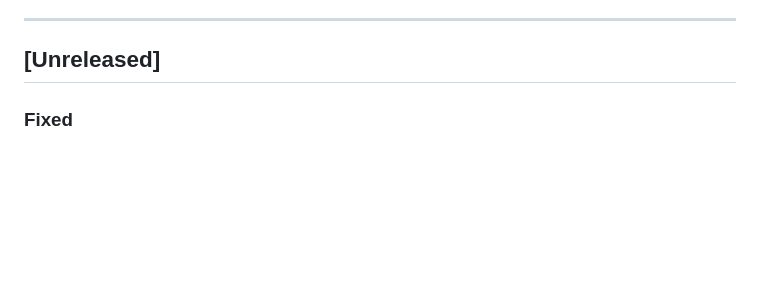
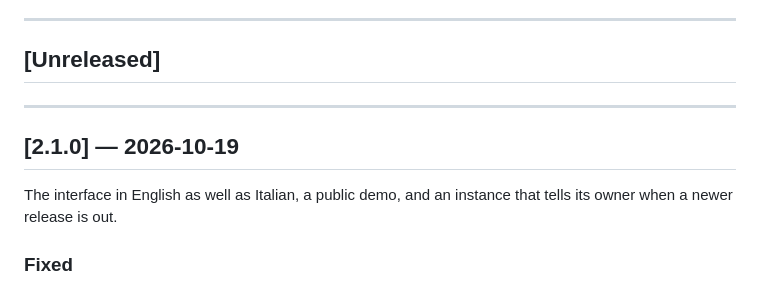
Before and after one commit to easly1989/nutreek, a Markdown page: CHANGELOG.md, the part around the change. Drawn GitHub-style; blank space fills up the shorter version.

Commit message:
docs(changelog): close the 2.1.0 section
Co-Authored-By: Claude Opus 5.5 <noreply@anthropic.com>

```diff
--- a/CHANGELOG.md
+++ b/CHANGELOG.md
@@ -9,6 +9,12 @@ The entries up to 2.0.0 link to issues and pull requests written in Italian: the
 ---
 
 ## [Unreleased]
+
+---
+
+## [2.1.0] — 2026-10-19
+
+The interface in English as well as Italian, a public demo, and an instance that tells its owner when a newer release is out.
 
 ### Fixed
 - A client whose coach assigned them a plan gets that plan's foods suggested in the picker, and can generate a week from it without a plan of their own; before, both looked at the client's own plan only (#186)
```
